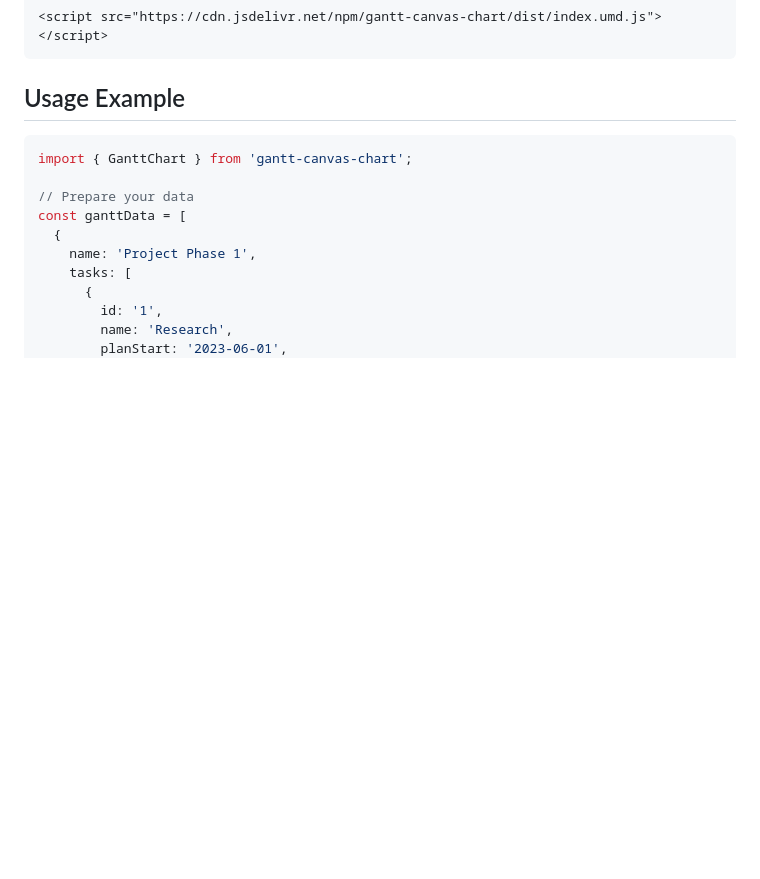
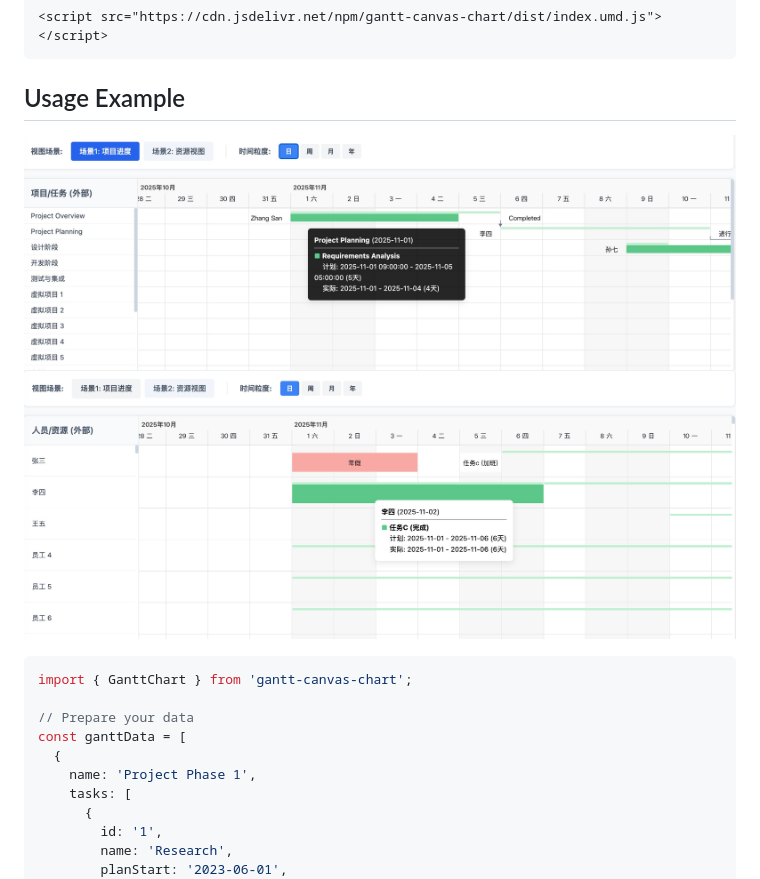
Before and after one commit to chandq/gantt-canvas-chart, a Markdown page: README.md, the part around the change. Drawn GitHub-style; pictures changed too: assets/project-member-task.jpg (added), assets/project-plan.jpg (added); blank space fills up the shorter version.

````diff
--- a/README.md
+++ b/README.md
@@ -50,6 +50,9 @@ Or include directly via CDN:
 ```
 
 ## Usage Example
+
+![Project plan](/assets/project-plan.jpg)
+![Project member tasks](/assets/project-member-task.jpg)
 
 ```typescript
 import { GanttChart } from 'gantt-canvas-chart';
````
Also changed, not shown: project-plan.jpg.png (added), 2 other files.
